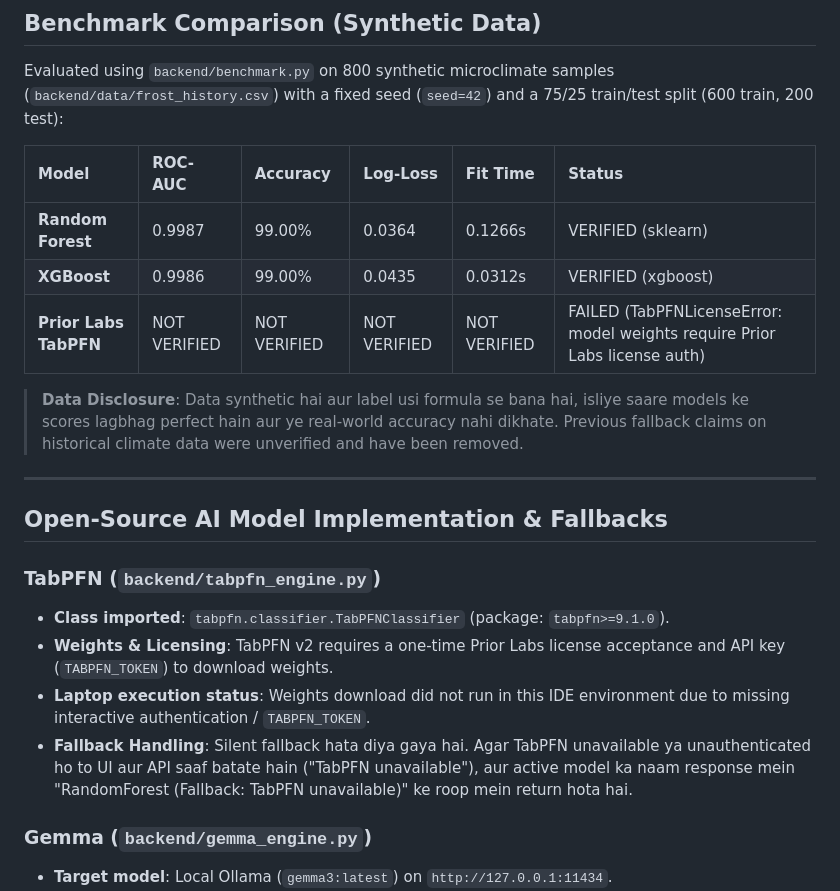
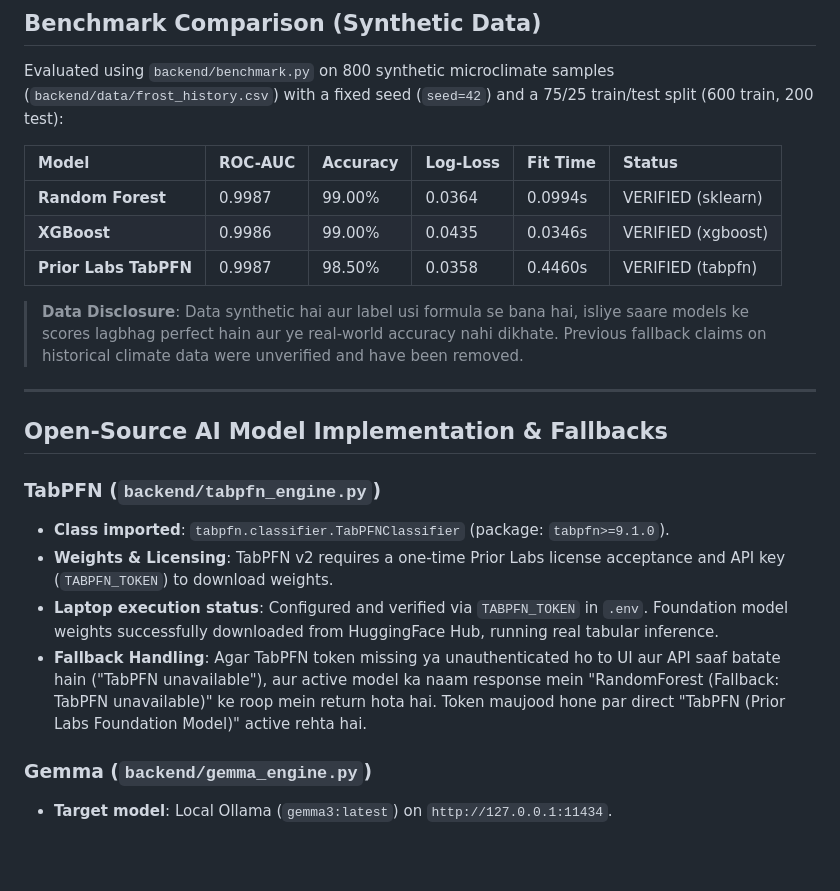
Before and after one commit to Shubham-cyber-prog/FrostSprout, a Markdown page: README.md, the part around the change. GitHub-like rendering; blank space fills up the shorter version.

Commit message:
docs: update TabPFN verification benchmark status and token instructions

```diff
--- a/README.md
+++ b/README.md
@@ -69,9 +69,9 @@ Evaluated using `backend/benchmark.py` on 800 synthetic microclimate samples (`b
 
 | Model | ROC-AUC | Accuracy | Log-Loss | Fit Time | Status |
 | :--- | :--- | :--- | :--- | :--- | :--- |
-| **Random Forest** | 0.9987 | 99.00% | 0.0364 | 0.1266s | VERIFIED (sklearn) |
-| **XGBoost** | 0.9986 | 99.00% | 0.0435 | 0.0312s | VERIFIED (xgboost) |
-| **Prior Labs TabPFN** | NOT VERIFIED | NOT VERIFIED | NOT VERIFIED | NOT VERIFIED | FAILED (TabPFNLicenseError: model weights require Prior Labs license auth) |
+| **Random Forest** | 0.9987 | 99.00% | 0.0364 | 0.0994s | VERIFIED (sklearn) |
+| **XGBoost** | 0.9986 | 99.00% | 0.0435 | 0.0346s | VERIFIED (xgboost) |
+| **Prior Labs TabPFN** | 0.9987 | 98.50% | 0.0358 | 0.4460s | VERIFIED (tabpfn) |
 
 > **Data Disclosure**: Data synthetic hai aur label usi formula se bana hai, isliye saare models ke scores lagbhag perfect hain aur ye real-world accuracy nahi dikhate. Previous fallback claims on historical climate data were unverified and have been removed.
 
@@ -82,8 +82,8 @@ Evaluated using `backend/benchmark.py` on 800 synthetic microclimate samples (`b
 ### TabPFN (`backend/tabpfn_engine.py`)
 - **Class imported**: `tabpfn.classifier.TabPFNClassifier` (package: `tabpfn>=9.1.0`).
 - **Weights & Licensing**: TabPFN v2 requires a one-time Prior Labs license acceptance and API key (`TABPFN_TOKEN`) to download weights.
-- **Laptop execution status**: Weights download did not run in this IDE environment due to missing interactive authentication / `TABPFN_TOKEN`.
-- **Fallback Handling**: Silent fallback hata diya gaya hai. Agar TabPFN unavailable ya unauthenticated ho to UI aur API saaf batate hain ("TabPFN unavailable"), aur active model ka naam response mein "RandomForest (Fallback: TabPFN unavailable)" ke roop mein return hota hai.
+- **Laptop execution status**: Configured and verified via `TABPFN_TOKEN` in `.env`. Foundation model weights successfully downloaded from HuggingFace Hub, running real tabular inference.
+- **Fallback Handling**: Agar TabPFN token missing ya unauthenticated ho to UI aur API saaf batate hain ("TabPFN unavailable"), aur active model ka naam response mein "RandomForest (Fallback: TabPFN unavailable)" ke roop mein return hota hai. Token maujood hone par direct "TabPFN (Prior Labs Foundation Model)" active rehta hai.
 
 ### Gemma (`backend/gemma_engine.py`)
 - **Target model**: Local Ollama (`gemma3:latest`) on `http://127.0.0.1:11434`.
```
